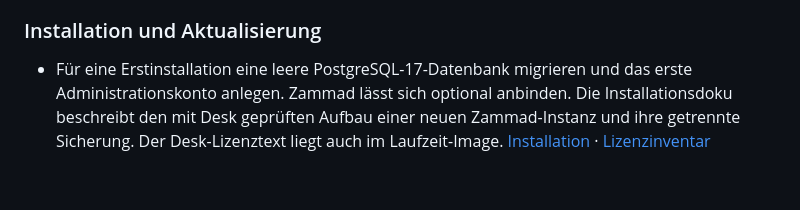
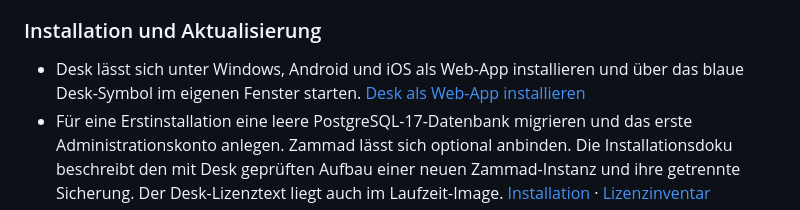
Before and after one commit to Vemoro/desk, a Markdown page: CHANGELOG.md, the part around the change. Rendered like a GitHub page; blank space fills up the shorter version.

```diff
--- a/CHANGELOG.md
+++ b/CHANGELOG.md
@@ -27,6 +27,7 @@ Desk ist eine selbst gehostete Projektverwaltung für kleine Teams. Die erste Ve
 
 ### Installation und Aktualisierung
 
+- Desk lässt sich unter Windows, Android und iOS als Web-App installieren und über das blaue Desk-Symbol im eigenen Fenster starten. [Desk als Web-App installieren](docs/desk.md#desk-als-web-app-installieren)
 - Für eine Erstinstallation eine leere PostgreSQL-17-Datenbank migrieren und das erste Administrationskonto anlegen. Zammad lässt sich optional anbinden. Die Installationsdoku beschreibt den mit Desk geprüften Aufbau einer neuen Zammad-Instanz und ihre getrennte Sicherung. Der Desk-Lizenztext liegt auch im Laufzeit-Image. [Installation](docs/installation.md) · [Lizenzinventar](docs/lizenzinventar.md)
 - Bei einer vorhandenen Desk-Entwicklungsinstanz den Dienst vor dem Wechsel anhalten, PostgreSQL und die Laufzeitkonfiguration sichern und die Wiederherstellung getrennt prüfen. Die neue Version erst nach erfolgreicher Migration starten. [Sicherung und Wiederanlauf](docs/sicherung.md#upgrade-und-wiederanlauf-proben)
 - Führe vor dem Start die Migrationen `008_zammad_reply.sql` und `009_zammad_internal_notes.sql` aus. Desk speichert damit den Bezug auf die beantwortete Nachricht und hält Sendeversuche für interne Notizen getrennt fest. Ein Desk-Stand vor Einführung von Migration 008 sendet die gespeicherte Antwortreferenz bei einem erneuten Versuch nicht mit. Kläre offene artikelbezogene Versuche vor dem Rückwechsel oder wiederhole sie später mit einem Stand, der die Referenz mitsendet. Lass bei offenen Notizversuchen die Ticketverknüpfung bestehen, damit du sie nach der Rückkehr zum neuen Stand prüfen kannst. [Zammad und Rückwechsel](docs/desk.md#zammad)
```
Also changed, not shown: docs/desk.md (+6 -0 lines), docs/release-abnahme.md (+1 -0 lines), public/desk-app-180.png (added), public/desk-app-192.png (added), public/desk-app-512.png (added), public/desk-app-maskable-512.png (added), 3 other files.
